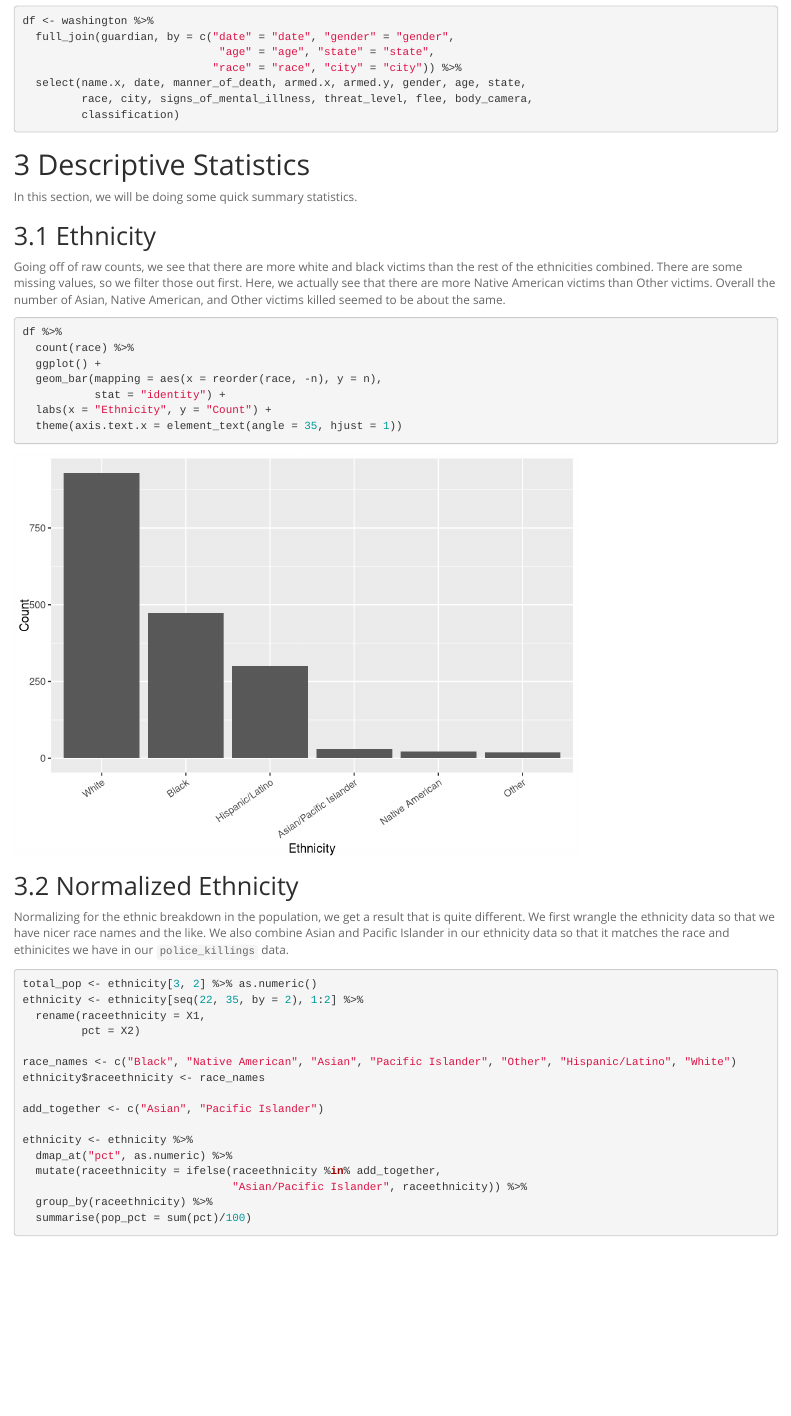
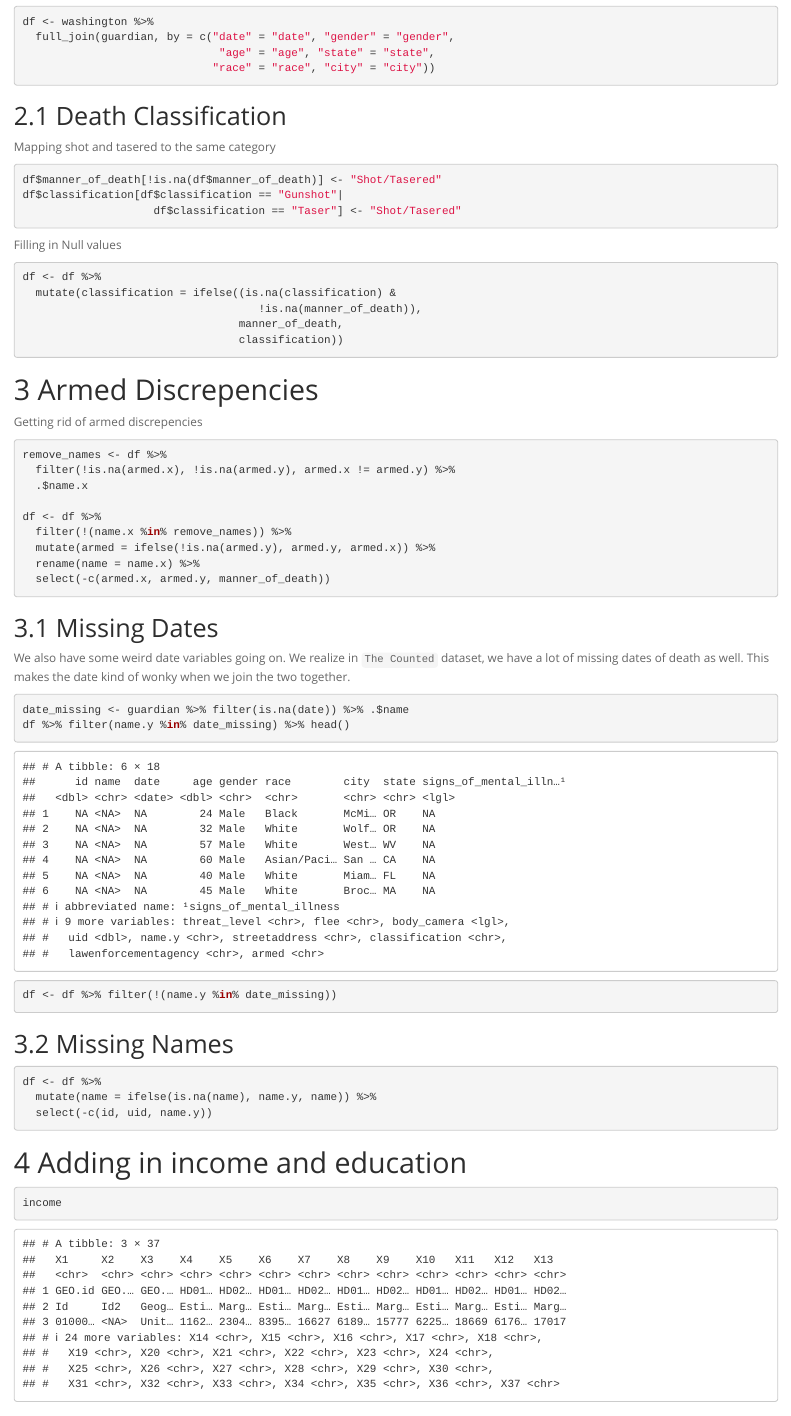
Before and after one commit to lijingjzhu/stats205, an R Markdown document (data_joining.Rmd): the page in a window 1100 px wide, from 1260 px down before the commit and from 1470 px down after it, so that both start at the same text. Rendered offline with R 4.5, knitr and Pandoc, with nearby package versions; some code elsewhere in the file could not run offline.

Commit message:
Adding new data vetting

````diff
--- a/data_joining.Rmd
+++ b/data_joining.Rmd
@@ -46,13 +46,19 @@ washington_file <- "data/washington_police.csv"
 gender_file <- "data/gender.csv"
 population_file <- "data/population.csv"
 race_file <- "data/ethnicity.csv"
+education_file <- "data/education.csv"
+income_file <- "data/income.csv"
+housing_file <- "data/housing.csv"
 
 # Reading in data
-guardian <- read_csv(guardian_file)
-washington <- read_csv(washington_file)
+guardian <- read_csv(guardian_file)[-1]
+washington <- read_csv(washington_file)[-1]
 gender <- read_csv(gender_file, col_names = TRUE)
 population <- read_csv(population_file, col_names = TRUE)
 ethnicity <- read_csv(race_file, col_names = FALSE)
+education <- read_csv(education_file, col_names = FALSE)
+income <- read_csv(income_file, col_names = FALSE)
+housing <- read_csv(housing_file, col_names = FALSE)
 ```
 
 After loading, we will start the join immediately since we have pre-processed the data already.
@@ -65,11 +71,73 @@ We first tried to join on name, but we see that a lot of names were mispelled or
 df <- washington %>%
   full_join(guardian, by = c("date" = "date", "gender" = "gender",
                               "age" = "age", "state" = "state",
-                             "race" = "race", "city" = "city")) %>%
-  select(name.x, date, manner_of_death, armed.x, armed.y, gender, age, state,
-         race, city, signs_of_mental_illness, threat_level, flee, body_camera,
-         classification)
+                             "race" = "race", "city" = "city"))
 ```
+
+## Death Classification
+
+Mapping shot and tasered to the same category
+
+```{r}
+df$manner_of_death[!is.na(df$manner_of_death)] <- "Shot/Tasered"
+df$classification[df$classification == "Gunshot"|
+                    df$classification == "Taser"] <- "Shot/Tasered"
+```
+
+Filling in Null values
+```{r}
+df <- df %>%
+  mutate(classification = ifelse((is.na(classification) &
+                                    !is.na(manner_of_death)),
+                                 manner_of_death,
+                                 classification))
+```
+
+# Armed Discrepencies
+
+Getting rid of armed discrepencies
+
+```{r}
+remove_names <- df %>%
+  filter(!is.na(armed.x), !is.na(armed.y), armed.x != armed.y) %>%
+  .$name.x
+
+df <- df %>%
+  filter(!(name.x %in% remove_names)) %>%
+  mutate(armed = ifelse(!is.na(armed.y), armed.y, armed.x)) %>%
+  rename(name = name.x) %>%
+  select(-c(armed.x, armed.y, manner_of_death))
+```
+
+## Missing Dates
+
+We also have some weird date variables going on. We realize in `The Counted`
+dataset, we have a lot of missing dates of death as well. This makes the date
+kind of wonky when we join the two together.
+
+```{r}
+date_missing <- guardian %>% filter(is.na(date)) %>% .$name
+df %>% filter(name.y %in% date_missing) %>% head()
+```
+
+```{r}
+df <- df %>% filter(!(name.y %in% date_missing))
+```
+
+## Missing Names
+
+```{r}
+df <- df %>%
+  mutate(name = ifelse(is.na(name), name.y, name)) %>%
+  select(-c(id, uid, name.y))
+```
+
+# Adding in income and education
+
+```{r}
+income
+```
+
 
 # Descriptive Statistics
 
````
